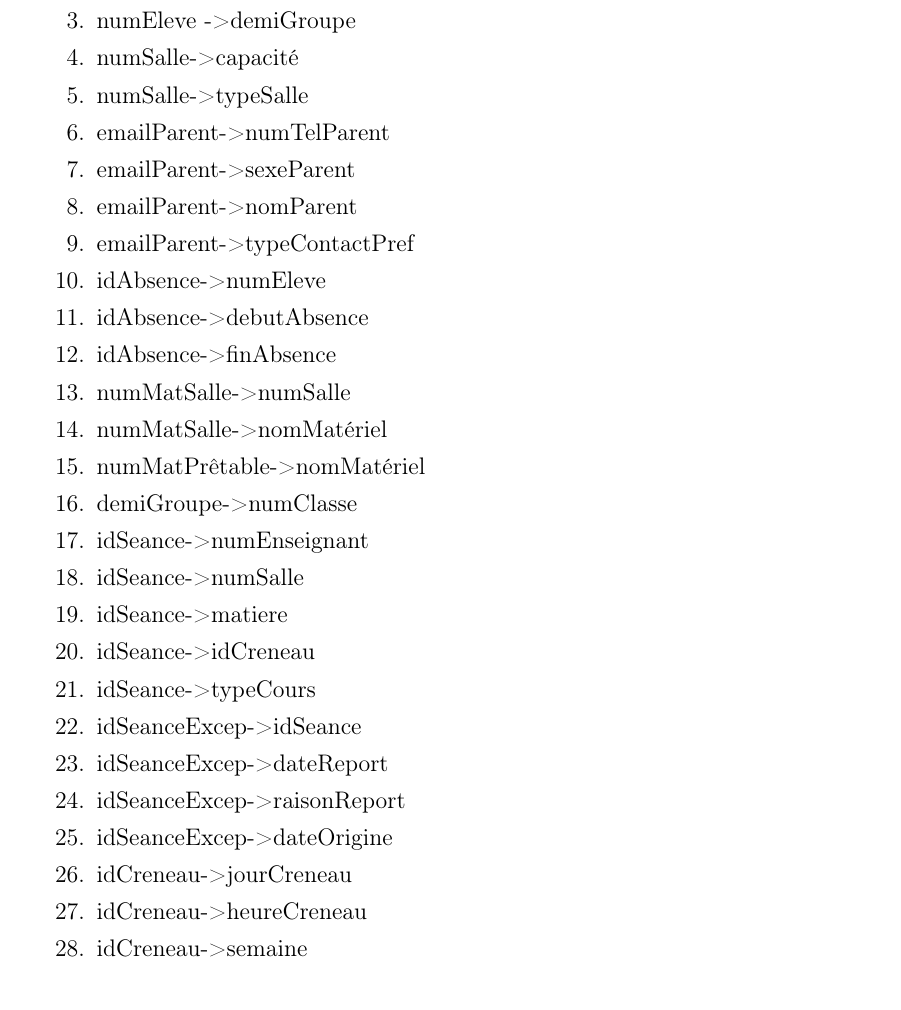
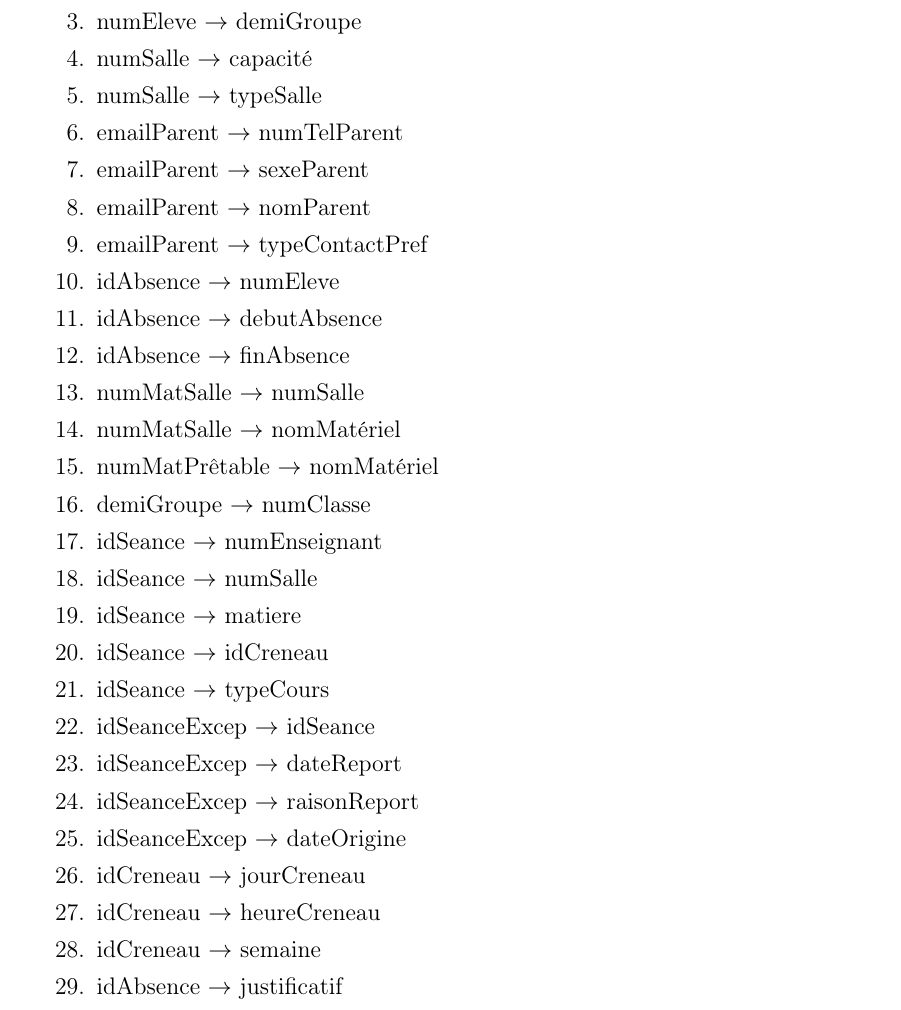
Before and after one commit to Sabibou/Projet_Systeme_Informations, a LaTeX document (main.tex): part of page 7 of 15 before the commit and part of page 8 of 16 after it, cut so that both start at the same text. Compiled offline with pdfLaTeX.

Commit message:
Replace main.tex

```diff
--- a/main.tex
+++ b/main.tex
@@ -208,42 +216,45 @@ typeSalle &	Type de salle &	A &	E & & Labo, machine, sport, classique		\\
       simple :
 
       \begin{enumerate}
-          \item numEleve->nomEleve
-\item	numEleve->prénomEleve
-\item numEleve	->demiGroupe
+          \item numEleve $\rightarrow$ nomEleve
+\item	numEleve $\rightarrow$ prénomEleve
+\item numEleve	$\rightarrow$ demiGroupe
 
-\item numSalle->capacité
-\item	numSalle->typeSalle
+\item numSalle $\rightarrow$ capacité
+\item	numSalle $\rightarrow$ typeSalle
 
-\item emailParent->numTelParent
-\item	   emailParent->sexeParent
-\item	   emailParent->nomParent	   \item emailParent->typeContactPref
+\item emailParent $\rightarrow$ numTelParent
+\item	   emailParent $\rightarrow$ sexeParent
+\item	   emailParent $\rightarrow$ nomParent
+\item emailParent $\rightarrow$ typeContactPref
 
-\item idAbsence->numEleve
-\item	 idAbsence->debutAbsence
-\item	 idAbsence->finAbsence
+\item idAbsence $\rightarrow$ numEleve
+\item	 idAbsence $\rightarrow$ debutAbsence
+\item	 idAbsence $\rightarrow$ finAbsence
 
-\item numMatSalle->numSalle
-	\item   numMatSalle->nomMatériel
+\item numMatSalle $\rightarrow$ numSalle
+	\item   numMatSalle $\rightarrow$ nomMatériel
 
-\item numMatPrêtable->nomMatériel
+\item numMatPrêtable $\rightarrow$ nomMatériel
 
-\item demiGroupe->numClasse
+\item demiGroupe $\rightarrow$ numClasse
 
-\item idSeance->numEnseignant
-\item	idSeance->numSalle
-\item	idSeance->matiere
-\item	idSeance->idCreneau
-\item	idSeance->typeCours
+\item idSeance $\rightarrow$ numEnseignant
+\item	idSeance $\rightarrow$ numSalle
+\item	idSeance $\rightarrow$ matiere
+\item	idSeance $\rightarrow$ idCreneau
+\item	idSeance $\rightarrow$ typeCours
 
-\item idSeanceExcep->idSeance
-\item	     idSeanceExcep->dateReport
-\item	     idSeanceExcep->raisonReport
-\item	     idSeanceExcep->dateOrigine
+\item idSeanceExcep $\rightarrow$ idSeance
+\item	     idSeanceExcep $\rightarrow$ dateReport
+\item	     idSeanceExcep $\rightarrow$ raisonReport
+\item	     idSeanceExcep $\rightarrow$ dateOrigine
 
-\item idCreneau->jourCreneau
-\item	 idCreneau->heureCreneau
-\item	 idCreneau->semaine
+\item idCreneau $\rightarrow$ jourCreneau
+\item	 idCreneau $\rightarrow$ heureCreneau
+\item	 idCreneau $\rightarrow$ semaine
+
+\item idAbsence $\rightarrow$ justificatif
       \end{enumerate}
 
       \subsection{Graphe}
```
Also changed, not shown: main.tex (23 more changed lines).
